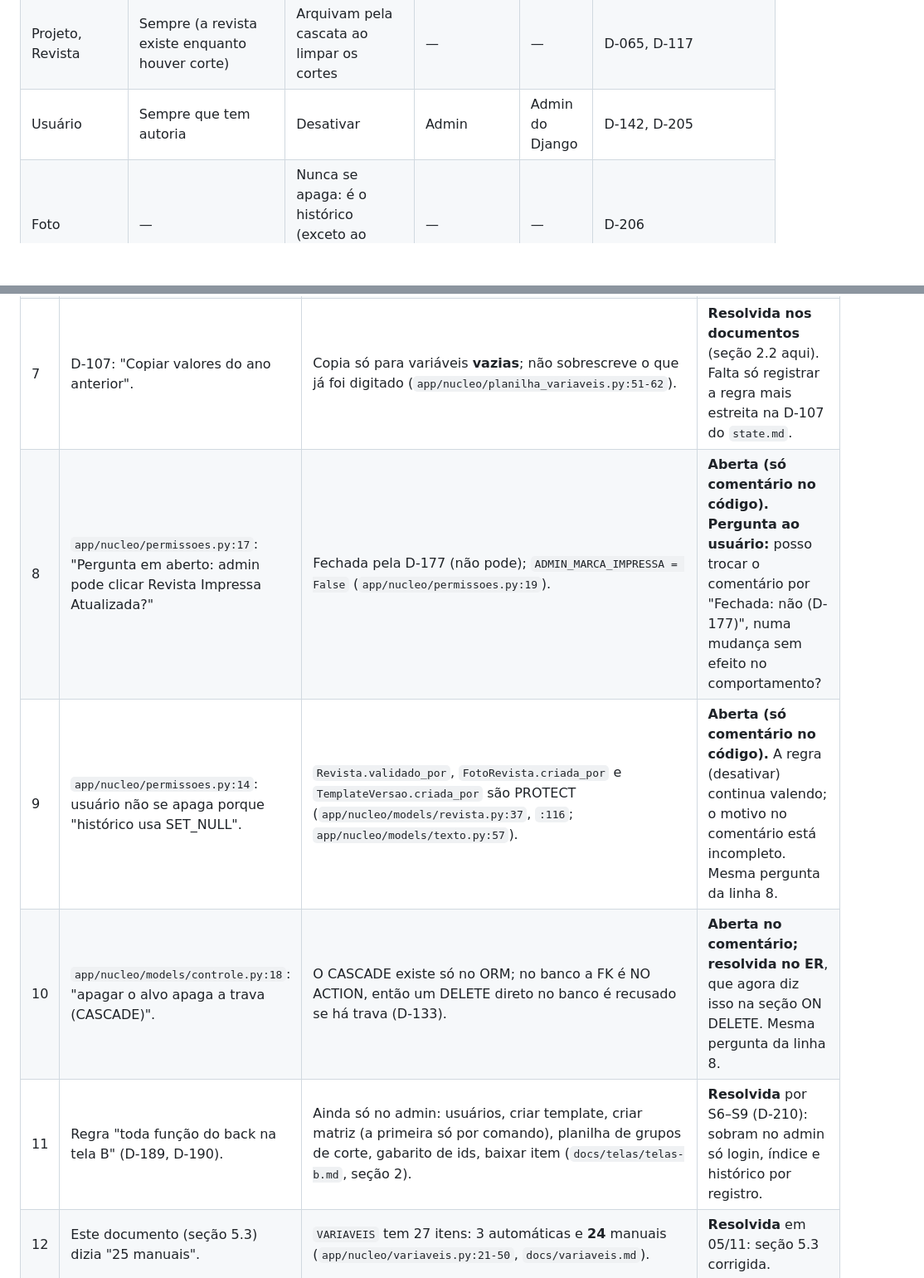
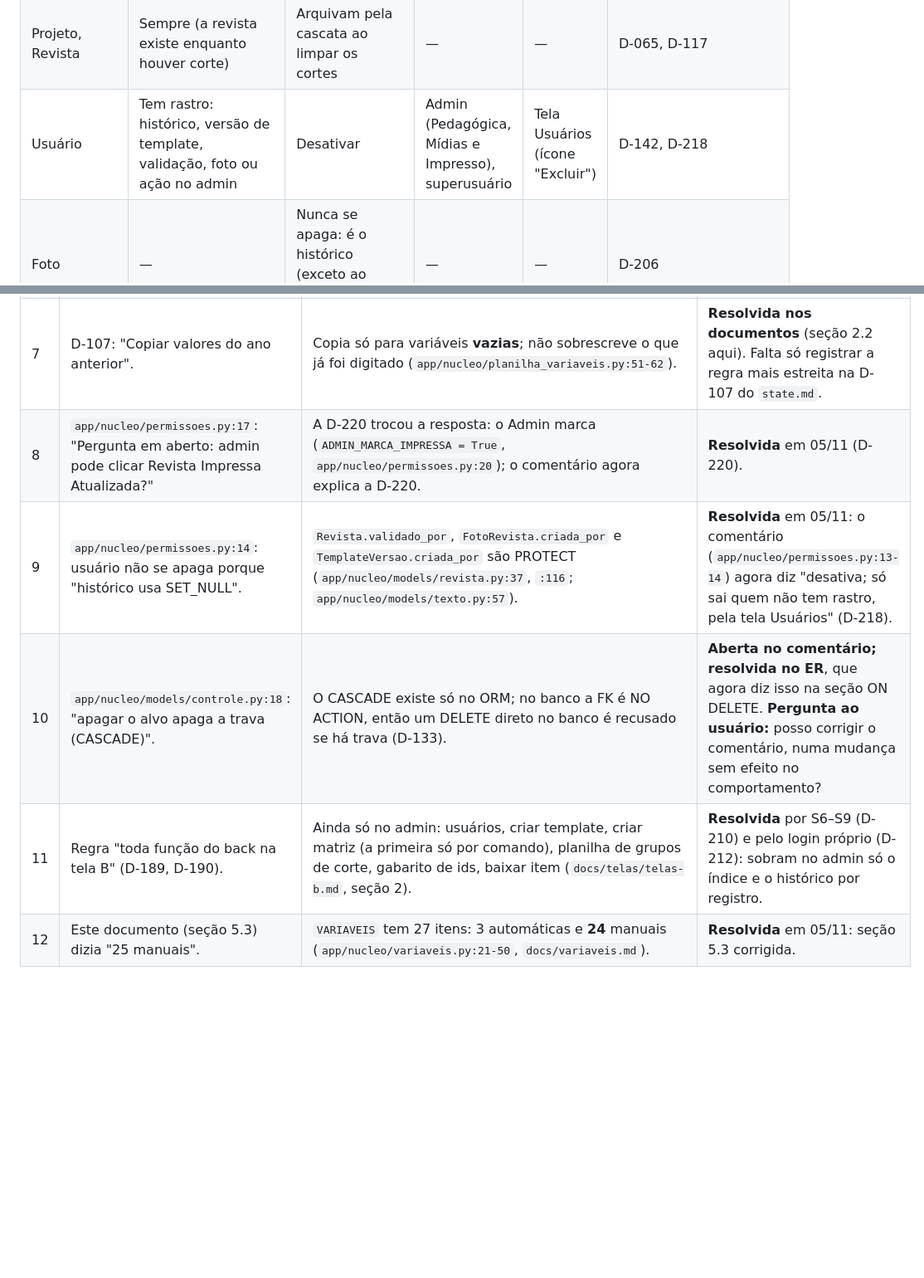
Before and after one commit to midiadigital123/revista-eletronica, a Markdown page: docs/regras-de-negocio.md, 2 parts joined by grey strips. Shown at 83% size. Drawn GitHub-style; blank space fills up the shorter version.

```diff
--- a/docs/regras-de-negocio.md
+++ b/docs/regras-de-negocio.md
@@ -452,7 +469,7 @@ Regra geral (D-205): uma entidade pode ser excluída quando nada depende dela. Q
 | Descritor, Tarefa | Regra própria, com impacto no Validado | — | Pedagógica, Mídias, Admin | Tela da MEC | D-181 |
 | Sobrescrita, cópia de seção, arquivo do item | Nunca | Voltar ao valor herdado / descartar cópia / remover arquivo | Editores | Ficha do projeto, revista, MEC | D-166, D-170, D-150 |
 | Projeto, Revista | Sempre (a revista existe enquanto houver corte) | Arquivam pela cascata ao limpar os cortes | — | — | D-065, D-117 |
-| Usuário | Sempre que tem autoria | Desativar | Admin | Admin do Django | D-142, D-205 |
+| Usuário | Tem rastro: histórico, versão de template, validação, foto ou ação no admin | Desativar | Admin (Pedagógica, Mídias e Impresso), superusuário | Tela Usuários (ícone "Excluir") | D-142, D-218 |
 | Foto | — | Nunca se apaga: é o histórico (exceto ao apagar o ano inteiro) | — | — | D-206 |
 
 Travas que continuam:
@@ -477,10 +494,10 @@ Situação em 05/11. **Resolvida** = o documento já diz o que o código faz. **
 | 5 | D-076, D-099, D-180: avisar "afeta N revistas" antes de salvar. | As telas B só abrem o modal quando alguma revista **perde o Validado** (D-202, `app/nucleo/servicos/impacto.py:23`). O admin continua pedindo o checkbox "Confirmo: afeta N revista(s)" sempre que há revista afetada (`app/nucleo/matriz.py:146-147`; o `ImpactoForm(modal=True)` das telas B desliga isso, `app/nucleo/matriz.py:130`). | **Aberta.** A D-202 manteve o admin como está de propósito, mas o `state.md` ainda lista a pergunta. **Pergunta ao usuário:** igualar o admin ao modal das telas B (avisar só quando perde o Validado) ou manter os dois comportamentos? |
 | 6 | D-047: parceiro tem no máximo **um** projeto. | A restrição é um projeto **ativo** por parceiro_ano; os arquivados se acumulam (D-068, `app/nucleo/models/projeto.py:102-105`). | **Resolvida nos documentos** (seção 3.2 aqui e o ER já dizem "ativo"). Falta só uma nota "ativo, ver D-068" na D-047 do `state.md`, que não foi tocado. |
 | 7 | D-107: "Copiar valores do ano anterior". | Copia só para variáveis **vazias**; não sobrescreve o que já foi digitado (`app/nucleo/planilha_variaveis.py:51-62`). | **Resolvida nos documentos** (seção 2.2 aqui). Falta só registrar a regra mais estreita na D-107 do `state.md`. |
-| 8 | `app/nucleo/permissoes.py:17`: "Pergunta em aberto: admin pode clicar Revista Impressa Atualizada?" | Fechada pela D-177 (não pode); `ADMIN_MARCA_IMPRESSA = False` (`app/nucleo/permissoes.py:19`). | **Aberta (só comentário no código).** **Pergunta ao usuário:** posso trocar o comentário por "Fechada: não (D-177)", numa mudança sem efeito no comportamento? |
-| 9 | `app/nucleo/permissoes.py:14`: usuário não se apaga porque "histórico usa SET_NULL". | `Revista.validado_por`, `FotoRevista.criada_por` e `TemplateVersao.criada_por` são PROTECT (`app/nucleo/models/revista.py:37`, `:116`; `app/nucleo/models/texto.py:57`). | **Aberta (só comentário no código).** A regra (desativar) continua valendo; o motivo no comentário está incompleto. Mesma pergunta da linha 8. |
-| 10 | `app/nucleo/models/controle.py:18`: "apagar o alvo apaga a trava (CASCADE)". | O CASCADE existe só no ORM; no banco a FK é NO ACTION, então um DELETE direto no banco é recusado se há trava (D-133). | **Aberta no comentário; resolvida no ER**, que agora diz isso na seção ON DELETE. Mesma pergunta da linha 8. |
-| 11 | Regra "toda função do back na tela B" (D-189, D-190). | Ainda só no admin: usuários, criar template, criar matriz (a primeira só por comando), planilha de grupos de corte, gabarito de ids, baixar item (`docs/telas/telas-b.md`, seção 2). | **Resolvida** por S6–S9 (D-210): sobram no admin só login, índice e histórico por registro. |
+| 8 | `app/nucleo/permissoes.py:17`: "Pergunta em aberto: admin pode clicar Revista Impressa Atualizada?" | A D-220 trocou a resposta: o Admin marca (`ADMIN_MARCA_IMPRESSA = True`, `app/nucleo/permissoes.py:20`); o comentário agora explica a D-220. | **Resolvida** em 05/11 (D-220). |
+| 9 | `app/nucleo/permissoes.py:14`: usuário não se apaga porque "histórico usa SET_NULL". | `Revista.validado_por`, `FotoRevista.criada_por` e `TemplateVersao.criada_por` são PROTECT (`app/nucleo/models/revista.py:37`, `:116`; `app/nucleo/models/texto.py:57`). | **Resolvida** em 05/11: o comentário (`app/nucleo/permissoes.py:13-14`) agora diz "desativa; só sai quem não tem rastro, pela tela Usuários" (D-218). |
+| 10 | `app/nucleo/models/controle.py:18`: "apagar o alvo apaga a trava (CASCADE)". | O CASCADE existe só no ORM; no banco a FK é NO ACTION, então um DELETE direto no banco é recusado se há trava (D-133). | **Aberta no comentário; resolvida no ER**, que agora diz isso na seção ON DELETE. **Pergunta ao usuário:** posso corrigir o comentário, numa mudança sem efeito no comportamento? |
+| 11 | Regra "toda função do back na tela B" (D-189, D-190). | Ainda só no admin: usuários, criar template, criar matriz (a primeira só por comando), planilha de grupos de corte, gabarito de ids, baixar item (`docs/telas/telas-b.md`, seção 2). | **Resolvida** por S6–S9 (D-210) e pelo login próprio (D-212): sobram no admin só o índice e o histórico por registro. |
 | 12 | Este documento (seção 5.3) dizia "25 manuais". | `VARIAVEIS` tem 27 itens: 3 automáticas e **24** manuais (`app/nucleo/variaveis.py:21-50`, `docs/variaveis.md`). | **Resolvida** em 05/11: seção 5.3 corrigida. |
 
 ### 10.2 Perguntas em aberto do `state.md` que afetam regra de negócio
```
Also changed, not shown: other parts of docs/regras-de-negocio.md (+30 -10 lines), docs/modelo-er.md (+2 -1 lines).
